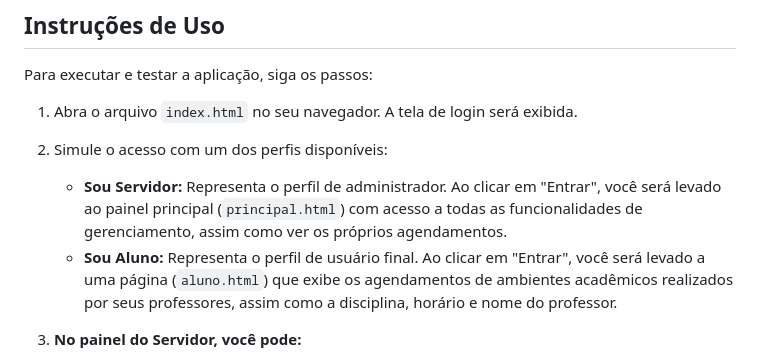
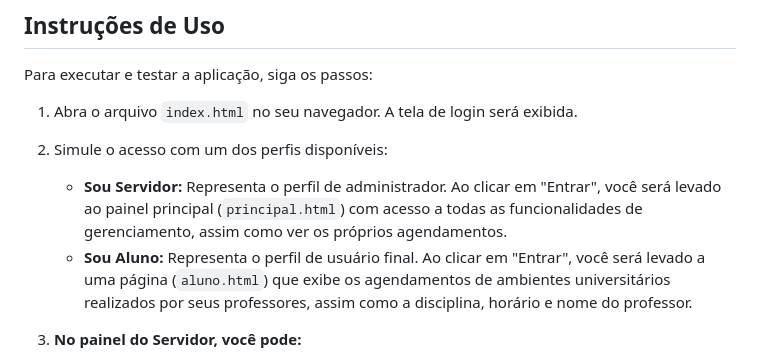
Before and after one commit to ericdalaporta/sistema-gerenciamento-salas, a Markdown page: README.md, the part around the change. GitHub-like rendering.

```diff
--- a/README.md
+++ b/README.md
@@ -49,7 +49,7 @@ Para executar e testar a aplicação, siga os passos:
 
 2.  Simule o acesso com um dos perfis disponíveis:
     * **Sou Servidor:** Representa o perfil de administrador. Ao clicar em "Entrar", você será levado ao painel principal (`principal.html`) com acesso a todas as funcionalidades de gerenciamento, assim como ver os próprios agendamentos.
-    * **Sou Aluno:** Representa o perfil de usuário final. Ao clicar em "Entrar", você será levado a uma página (`aluno.html`) que exibe os agendamentos de ambientes acadêmicos realizados por seus professores, assim como a disciplina, horário e nome do professor.
+    * **Sou Aluno:** Representa o perfil de usuário final. Ao clicar em "Entrar", você será levado a uma página (`aluno.html`) que exibe os agendamentos de ambientes universitários realizados por seus professores, assim como a disciplina, horário e nome do professor.
 
 3.  **No painel do Servidor, você pode:**
     * Visualizar todos os ambientes cadastrados.
```
